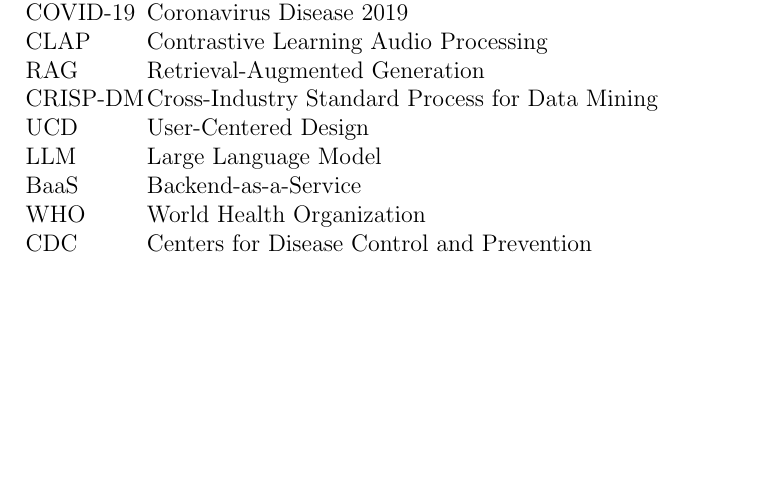
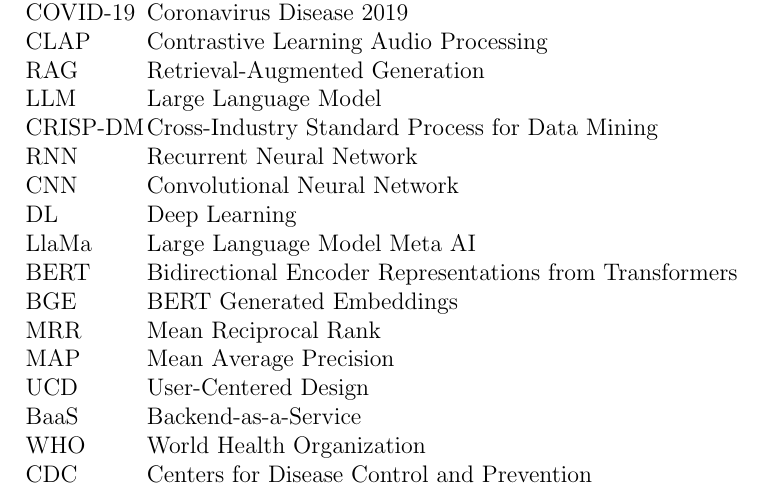
Before and after one commit to ahmedsilinii/rapport_pfa, a LaTeX thesis (main.tex, which reads list of acronyms.tex): part of page 1 of 52, cut so that both start at the same text, the shorter picture padded with empty space. Compiled offline with pdfLaTeX.

Commit message:
Add some acronyms

```diff
--- a/list of acronyms.tex
+++ b/list of acronyms.tex
@@ -8,9 +8,17 @@
 COVID-19 \> Coronavirus Disease 2019 \\
 CLAP \> Contrastive Learning Audio Processing \\
 RAG \> Retrieval-Augmented Generation \\
+LLM \> Large Language Model \\
 CRISP-DM \> Cross-Industry Standard Process for Data Mining \\
+RNN \> Recurrent Neural Network \\
+CNN \> Convolutional Neural Network \\
+DL \> Deep Learning \\
+LlaMa \> Large Language Model Meta AI \\
+BERT \> Bidirectional Encoder Representations from Transformers \\
+BGE \> BERT Generated Embeddings \\
+MRR \> Mean Reciprocal Rank \\
+MAP \> Mean Average Precision \\
 UCD \> User-Centered Design \\
-LLM \> Large Language Model \\
 BaaS \> Backend-as-a-Service \\
 WHO \> World Health Organization \\
 CDC \> Centers for Disease Control and Prevention \\
```
